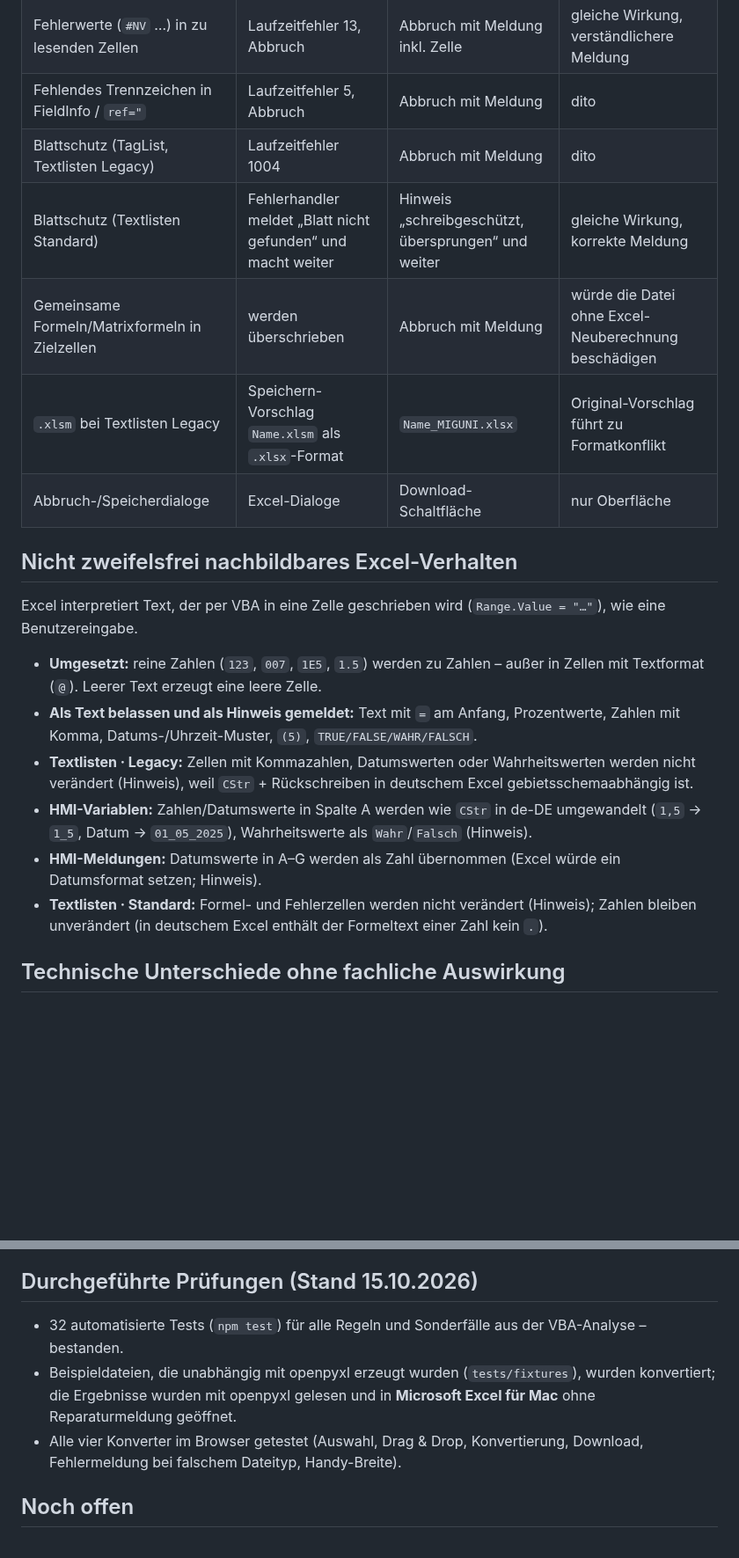
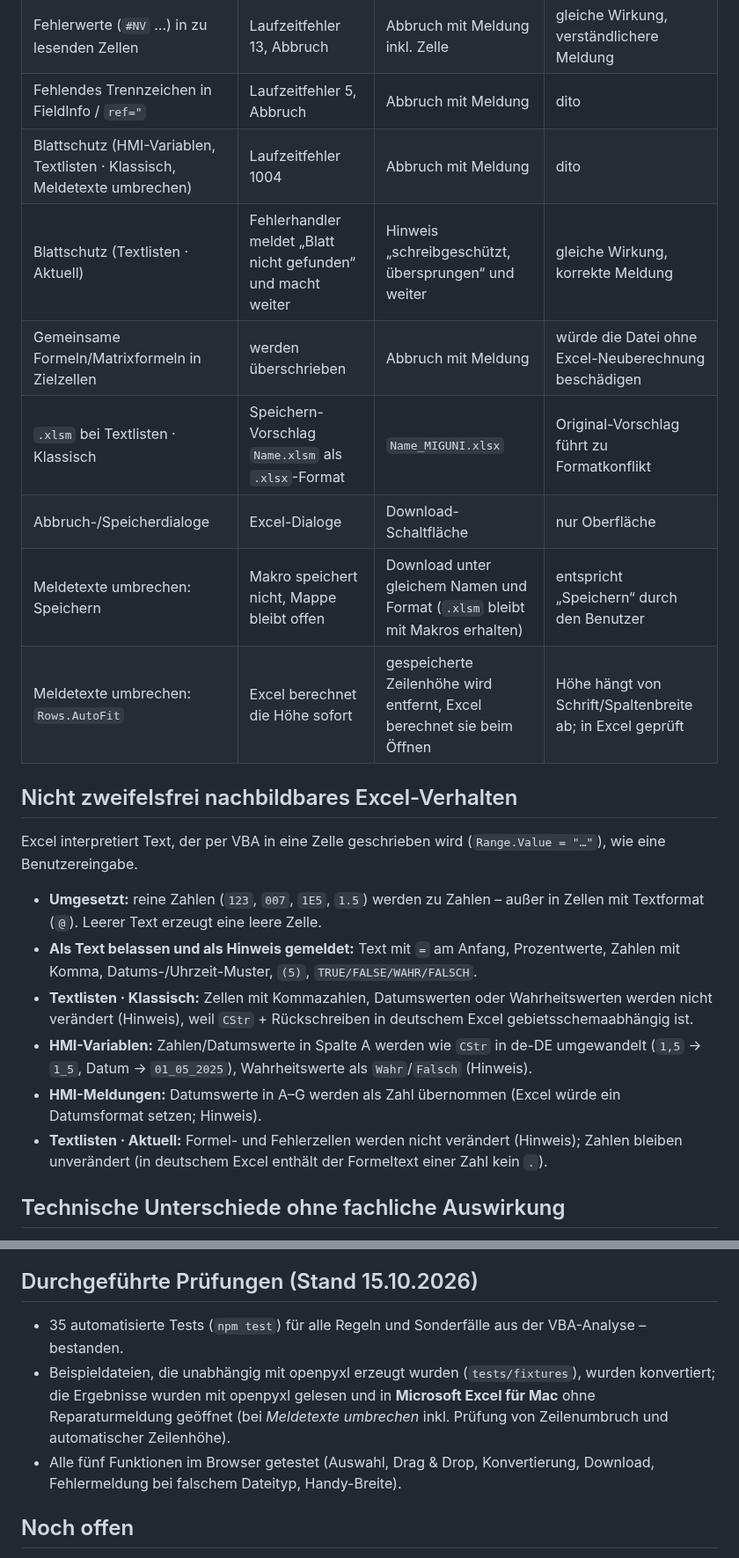
Before and after one commit to paul-rafael/wincc-unified-list-converter, a Markdown page: docs/ABWEICHUNGEN.md, 2 parts joined by grey strips. Shown at 88% size. Rendered like a GitHub page; blank space fills up the shorter version.

```diff
--- a/docs/ABWEICHUNGEN.md
+++ b/docs/ABWEICHUNGEN.md
@@ -21,11 +21,13 @@ Nicht portiert (kein Button): `Excel_Bereinigen` (Modul4/5), `ConvertAlarmLists2
 | `.xls` | Dateifilter erlaubt `.xls` (Modul3, Modul8) | wird mit Hinweis abgelehnt | Binärformat; TIA Portal exportiert `.xlsx` |
 | Fehlerwerte (`#NV` …) in zu lesenden Zellen | Laufzeitfehler 13, Abbruch | Abbruch mit Meldung inkl. Zelle | gleiche Wirkung, verständlichere Meldung |
 | Fehlendes Trennzeichen in FieldInfo / `ref="` | Laufzeitfehler 5, Abbruch | Abbruch mit Meldung | dito |
-| Blattschutz (TagList, Textlisten Legacy) | Laufzeitfehler 1004 | Abbruch mit Meldung | dito |
-| Blattschutz (Textlisten Standard) | Fehlerhandler meldet „Blatt nicht gefunden“ und macht weiter | Hinweis „schreibgeschützt, übersprungen“ und weiter | gleiche Wirkung, korrekte Meldung |
+| Blattschutz (HMI-Variablen, Textlisten · Klassisch, Meldetexte umbrechen) | Laufzeitfehler 1004 | Abbruch mit Meldung | dito |
+| Blattschutz (Textlisten · Aktuell) | Fehlerhandler meldet „Blatt nicht gefunden“ und macht weiter | Hinweis „schreibgeschützt, übersprungen“ und weiter | gleiche Wirkung, korrekte Meldung |
 | Gemeinsame Formeln/Matrixformeln in Zielzellen | werden überschrieben | Abbruch mit Meldung | würde die Datei ohne Excel-Neuberechnung beschädigen |
-| `.xlsm` bei Textlisten Legacy | Speichern-Vorschlag `Name.xlsm` als `.xlsx`-Format | `Name_MIGUNI.xlsx` | Original-Vorschlag führt zu Formatkonflikt |
+| `.xlsm` bei Textlisten · Klassisch | Speichern-Vorschlag `Name.xlsm` als `.xlsx`-Format | `Name_MIGUNI.xlsx` | Original-Vorschlag führt zu Formatkonflikt |
 | Abbruch-/Speicherdialoge | Excel-Dialoge | Download-Schaltfläche | nur Oberfläche |
+| Meldetexte umbrechen: Speichern | Makro speichert nicht, Mappe bleibt offen | Download unter gleichem Namen und Format (`.xlsm` bleibt mit Makros erhalten) | entspricht „Speichern“ durch den Benutzer |
+| Meldetexte umbrechen: `Rows.AutoFit` | Excel berechnet die Höhe sofort | gespeicherte Zeilenhöhe wird entfernt, Excel berechnet sie beim Öffnen | Höhe hängt von Schrift/Spaltenbreite ab; in Excel geprüft |
 
 ## Nicht zweifelsfrei nachbildbares Excel-Verhalten
 
@@ -33,10 +35,10 @@ Excel interpretiert Text, der per VBA in eine Zelle geschrieben wird (`Range.Val
 
 - **Umgesetzt:** reine Zahlen (`123`, `007`, `1E5`, `1.5`) werden zu Zahlen – außer in Zellen mit Textformat (`@`). Leerer Text erzeugt eine leere Zelle.
 - **Als Text belassen und als Hinweis gemeldet:** Text mit `=` am Anfang, Prozentwerte, Zahlen mit Komma, Datums-/Uhrzeit-Muster, `(5)`, `TRUE/FALSE/WAHR/FALSCH`.
-- **Textlisten · Legacy:** Zellen mit Kommazahlen, Datumswerten oder Wahrheitswerten werden nicht verändert (Hinweis), weil `CStr` + Rückschreiben in deutschem Excel gebietsschemaabhängig ist.
+- **Textlisten · Klassisch:** Zellen mit Kommazahlen, Datumswerten oder Wahrheitswerten werden nicht verändert (Hinweis), weil `CStr` + Rückschreiben in deutschem Excel gebietsschemaabhängig ist.
 - **HMI-Variablen:** Zahlen/Datumswerte in Spalte A werden wie `CStr` in de-DE umgewandelt (`1,5` → `1_5`, Datum → `01_05_2025`), Wahrheitswerte als `Wahr`/`Falsch` (Hinweis).
 - **HMI-Meldungen:** Datumswerte in A–G werden als Zahl übernommen (Excel würde ein Datumsformat setzen; Hinweis).
-- **Textlisten · Standard:** Formel- und Fehlerzellen werden nicht verändert (Hinweis); Zahlen bleiben unverändert (in deutschem Excel enthält der Formeltext einer Zahl kein `.`).
+- **Textlisten · Aktuell:** Formel- und Fehlerzellen werden nicht verändert (Hinweis); Zahlen bleiben unverändert (in deutschem Excel enthält der Formeltext einer Zahl kein `.`).
 
 ## Technische Unterschiede ohne fachliche Auswirkung
 
@@ -47,9 +49,9 @@ Excel interpretiert Text, der per VBA in eine Zelle geschrieben wird (`Range.Val
 
 ## Durchgeführte Prüfungen (Stand 15.10.2026)
 
-- 32 automatisierte Tests (`npm test`) für alle Regeln und Sonderfälle aus der VBA-Analyse – bestanden.
-- Beispieldateien, die unabhängig mit openpyxl erzeugt wurden (`tests/fixtures`), wurden konvertiert; die Ergebnisse wurden mit openpyxl gelesen und in **Microsoft Excel für Mac** ohne Reparaturmeldung geöffnet.
-- Alle vier Konverter im Browser getestet (Auswahl, Drag & Drop, Konvertierung, Download, Fehlermeldung bei falschem Dateityp, Handy-Breite).
+- 35 automatisierte Tests (`npm test`) für alle Regeln und Sonderfälle aus der VBA-Analyse – bestanden.
+- Beispieldateien, die unabhängig mit openpyxl erzeugt wurden (`tests/fixtures`), wurden konvertiert; die Ergebnisse wurden mit openpyxl gelesen und in **Microsoft Excel für Mac** ohne Reparaturmeldung geöffnet (bei *Meldetexte umbrechen* inkl. Prüfung von Zeilenumbruch und automatischer Zeilenhöhe).
+- Alle fünf Funktionen im Browser getestet (Auswahl, Drag & Drop, Konvertierung, Download, Fehlermeldung bei falschem Dateityp, Handy-Breite).
 
 ## Noch offen
 
```
Also changed, not shown: other parts of docs/ABWEICHUNGEN.md (+5 -5 lines), README.md (+87 -29 lines), docs/ANALYSE_UND_PLAN.md (+9 -7 lines), docs/assets/screenshot.jpg (added), 9 other files.
